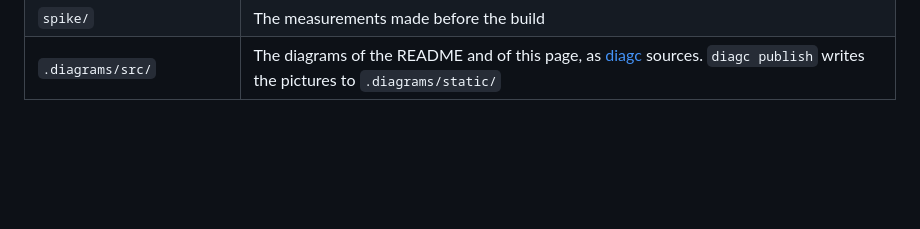
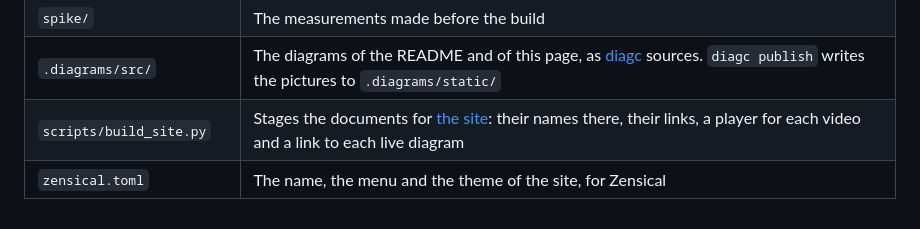
Before and after one commit to Ferroman/howto, a Markdown page: docs/internals.md, the part around the change. Drawn GitHub-style; blank space fills up the shorter version.

```diff
--- a/docs/internals.md
+++ b/docs/internals.md
@@ -97,3 +97,5 @@ A termination signal (SIGTERM) does the same when it is sent to `howto` alone. S
 | `examples/` | A demo page and two storyboards for it |
 | `spike/` | The measurements made before the build |
 | `.diagrams/src/` | The diagrams of the README and of this page, as [diagc](https://github.com/Ferroman/diagc) sources. `diagc publish` writes the pictures to `.diagrams/static/` |
+| `scripts/build_site.py` | Stages the documents for [the site](https://ferroman.github.io/howto/): their names there, their links, a player for each video and a link to each live diagram |
+| `zensical.toml` | The name, the menu and the theme of the site, for Zensical |
```
Also changed, not shown: README.md (+1 -1 lines).
